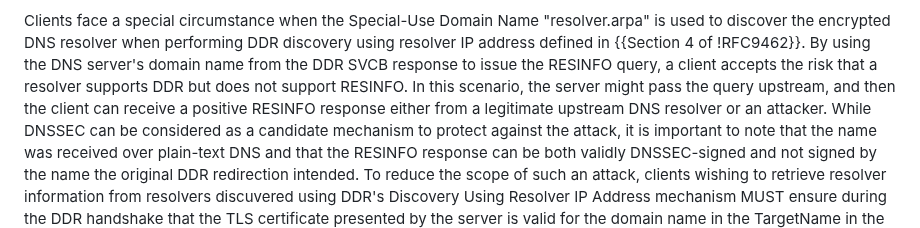
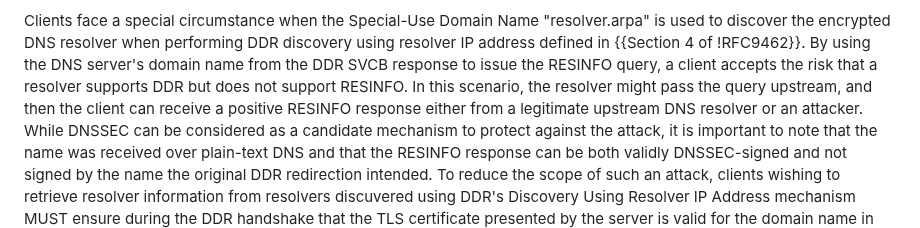
Before and after one commit to boucadair/add-resolver-information, a Markdown page: draft-ietf-add-resolver-info.md, the part around the change. Drawn GitHub-style.

Commit message:
consistency between server/resolver
Co-authored-by: Med <mohamed.boucadair@orange.com>

```diff
--- a/draft-ietf-add-resolver-info.md
+++ b/draft-ietf-add-resolver-info.md
@@ -110,7 +110,7 @@ Encrypted DNS resolver:
    DNS resolver when performing DDR discovery using resolver IP address defined in {{Section 4 of !RFC9462}}.
    By using the DNS server's domain name from the DDR SVCB response to issue the RESINFO query,
    a client accepts the risk that a resolver supports DDR
-   but does not support RESINFO. In this scenario, the server might pass the query upstream, and then the client can receive a positive RESINFO
+   but does not support RESINFO. In this scenario, the resolver might pass the query upstream, and then the client can receive a positive RESINFO
    response either from a legitimate upstream DNS resolver or an attacker. While DNSSEC can be considered as a candidate mechanism
    to protect against the attack, it is important to note that the name was received over plain-text
    DNS and that the RESINFO response can be both validly DNSSEC-signed and not signed by the name the original DDR redirection intended.
```
